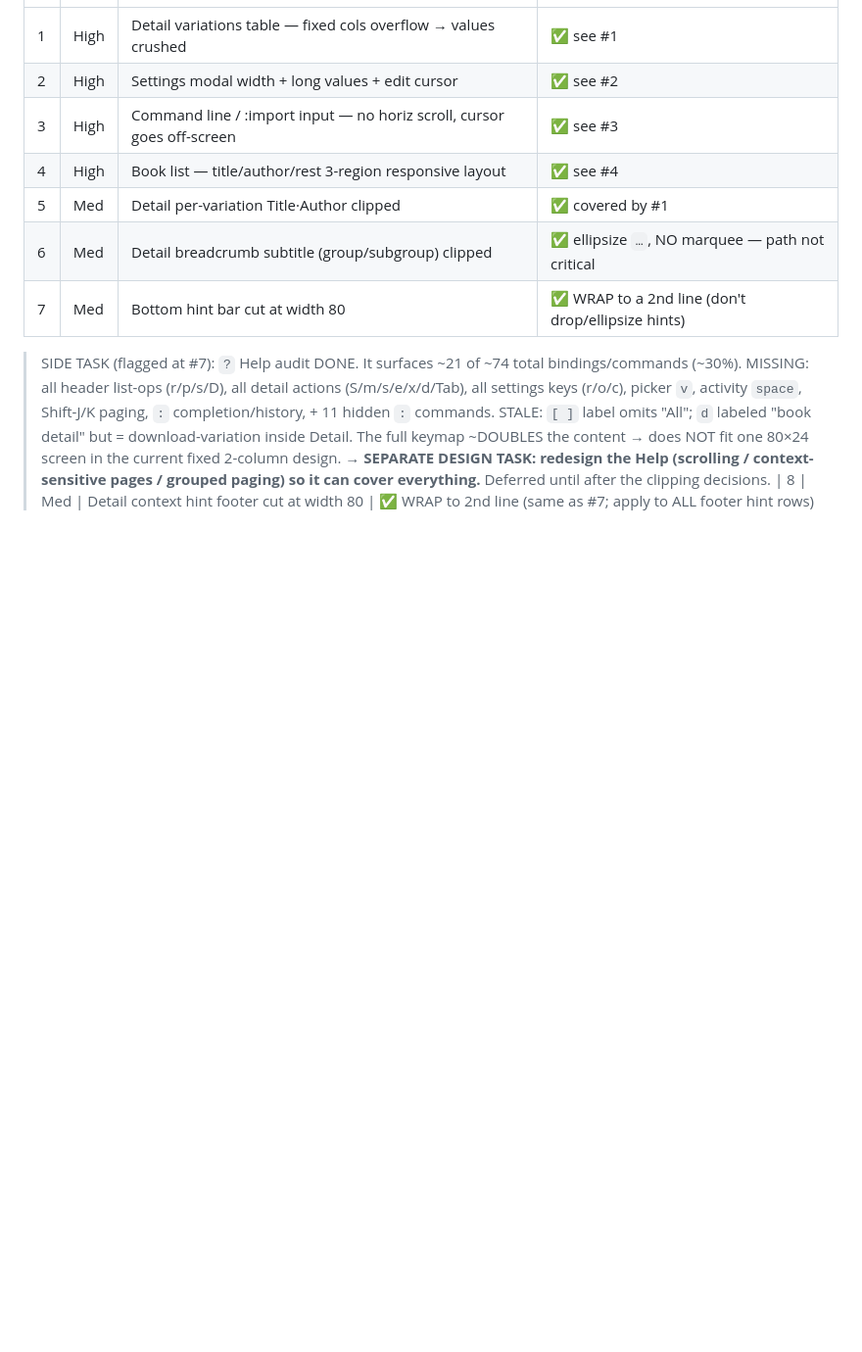
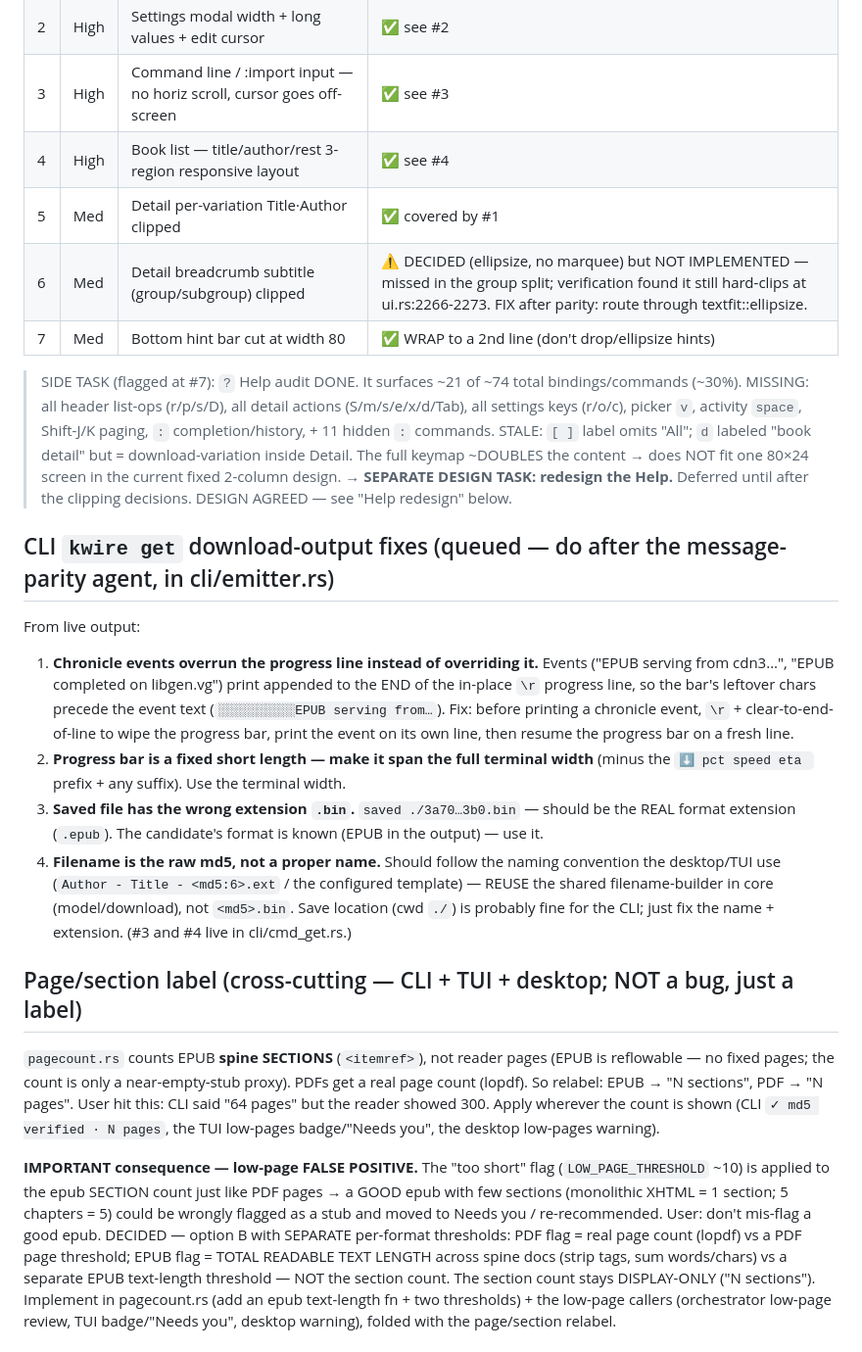
Before and after one commit to tanghong123/kwire, a Markdown page: docs/tui-clipping-plan.md, the part around one of its changes. Shown at 98% size. Rendered like a GitHub page; blank space fills up the shorter version.

```diff
--- a/docs/tui-clipping-plan.md
+++ b/docs/tui-clipping-plan.md
@@ -19,8 +19,21 @@ This is the default for #1, #2, #4, #5, #6, #9, #12 and anywhere else text clips
 | 3 | High | Command line / :import input — no horiz scroll, cursor goes off-screen | ✅ see #3 |
 | 4 | High | Book list — title/author/rest 3-region responsive layout | ✅ see #4 |
 | 5 | Med | Detail per-variation Title·Author clipped | ✅ covered by #1 |
-| 6 | Med | Detail breadcrumb subtitle (group/subgroup) clipped | ✅ ellipsize `…`, NO marquee — path not critical |
+| 6 | Med | Detail breadcrumb subtitle (group/subgroup) clipped | ⚠️ DECIDED (ellipsize, no marquee) but NOT IMPLEMENTED — missed in the group split; verification found it still hard-clips at ui.rs:2266-2273. FIX after parity: route through textfit::ellipsize. |
 | 7 | Med | Bottom hint bar cut at width 80 | ✅ WRAP to a 2nd line (don't drop/ellipsize hints) |
 
 > SIDE TASK (flagged at #7): `?` Help audit DONE. It surfaces ~21 of ~74 total bindings/commands (~30%). MISSING: all header list-ops (r/p/s/D), all detail actions (S/m/s/e/x/d/Tab), all settings keys (r/o/c), picker `v`, activity `space`, Shift-J/K paging, `:` completion/history, + 11 hidden `:` commands. STALE: `[ ]` label omits "All"; `d` labeled "book detail" but = download-variation inside Detail. The full keymap ~DOUBLES the content → does NOT fit one 80×24 screen in the current fixed 2-column design.
-> → **SEPARATE DESIGN TASK: redesign the Help (scrolling / context-sensitive pages / grouped paging) so it can cover everything.** Deferred until after the clipping decisions.
+> → **SEPARATE DESIGN TASK: redesign the Help.** Deferred until after the clipping decisions. DESIGN AGREED — see "Help redesign" below.
+
+## CLI `kwire get` download-output fixes (queued — do after the message-parity agent, in cli/emitter.rs)
+From live output:
+1. **Chronicle events overrun the progress line instead of overriding it.** Events ("EPUB serving from cdn3…", "EPUB completed on libgen.vg") print appended to the END of the in-place `\r` progress line, so the bar's leftover chars precede the event text (`░░░░░░░░░░EPUB serving from…`). Fix: before printing a chronicle event, `\r` + clear-to-end-of-line to wipe the progress bar, print the event on its own line, then resume the progress bar on a fresh line.
+2. **Progress bar is a fixed short length — make it span the full terminal width** (minus the `⬇ pct speed eta ` prefix + any suffix). Use the terminal width.
+3. **Saved file has the wrong extension `.bin`.** `saved ./3a70…3b0.bin` — should be the REAL format extension (`.epub`). The candidate's format is known (EPUB in the output) — use it.
+4. **Filename is the raw md5, not a proper name.** Should follow the naming convention the desktop/TUI use (`Author - Title - <md5:6>.ext` / the configured template) — REUSE the shared filename-builder in core (model/download), not `<md5>.bin`. Save location (cwd `./`) is probably fine for the CLI; just fix the name + extension. (#3 and #4 live in cli/cmd_get.rs.)
+
+## Page/section label (cross-cutting — CLI + TUI + desktop; NOT a bug, just a label)
+`pagecount.rs` counts EPUB **spine SECTIONS** (`<itemref>`), not reader pages (EPUB is reflowable — no fixed pages; the count is only a near-empty-stub proxy). PDFs get a real page count (lopdf). So relabel: EPUB → "N sections", PDF → "N pages". User hit this: CLI said "64 pages" but the reader showed 300. Apply wherever the count is shown (CLI `✓ md5 verified · N pages`, the TUI low-pages badge/"Needs you", the desktop low-pages warning).
+
+**IMPORTANT consequence — low-page FALSE POSITIVE.** The "too short" flag (`LOW_PAGE_THRESHOLD` ~10) is applied to the epub SECTION count just like PDF pages → a GOOD epub with few sections (monolithic XHTML = 1 section; 5 chapters = 5) could be wrongly flagged as a stub and moved to Needs you / re-recommended. User: don't mis-flag a good epub. DECIDED — option B with SEPARATE per-format thresholds: PDF flag = real page count (lopdf) vs a PDF page threshold; EPUB flag = TOTAL READABLE TEXT LENGTH across spine docs (strip tags, sum words/chars) vs a separate EPUB text-length threshold — NOT the section count. The section count stays DISPLAY-ONLY ("N sections"). Implement in pagecount.rs (add an epub text-length fn + two thresholds) + the low-page callers (orchestrator low-page review, TUI badge/"Needs you", desktop warning), folded with the page/section relabel.
+
```
Also changed, not shown: other parts of docs/tui-clipping-plan.md (+15 -0 lines).
